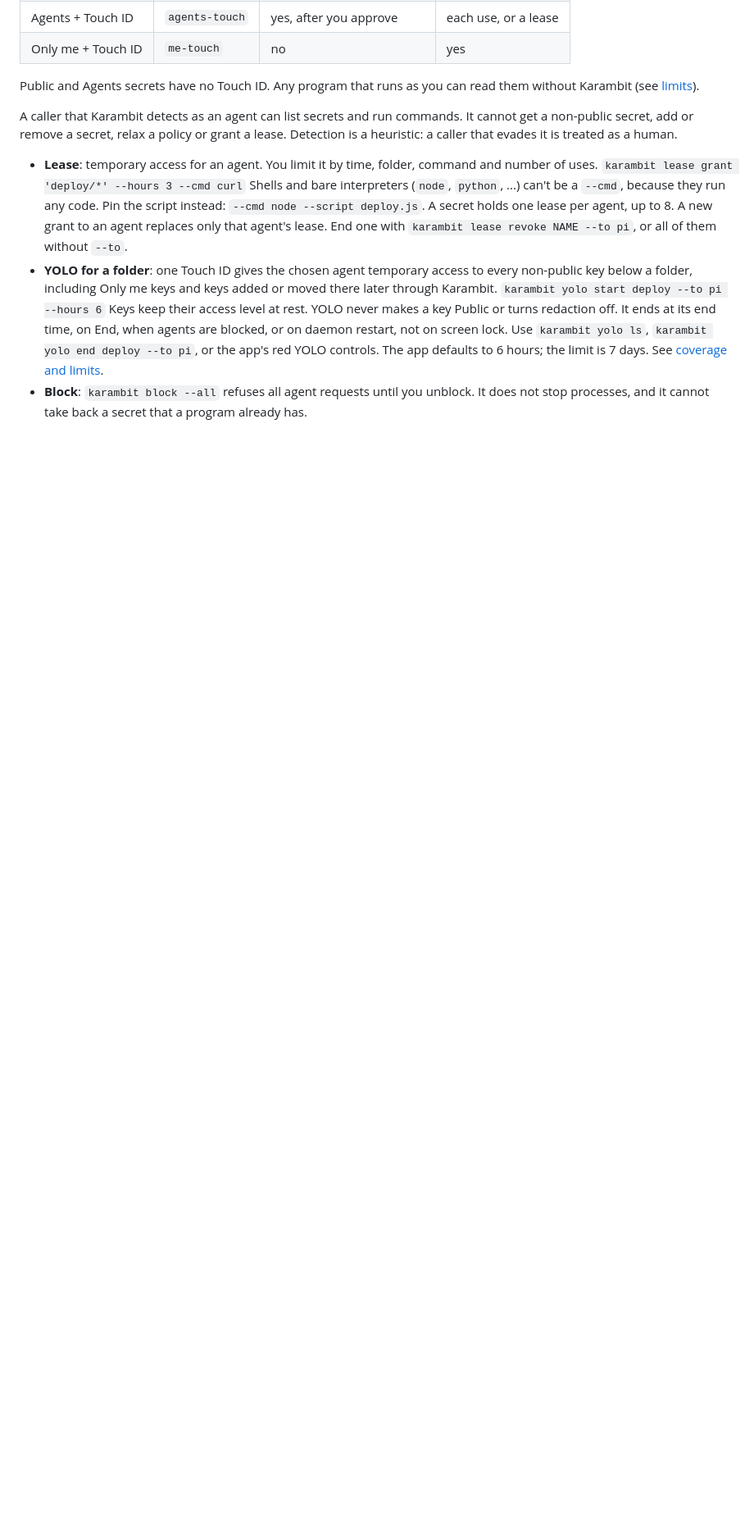
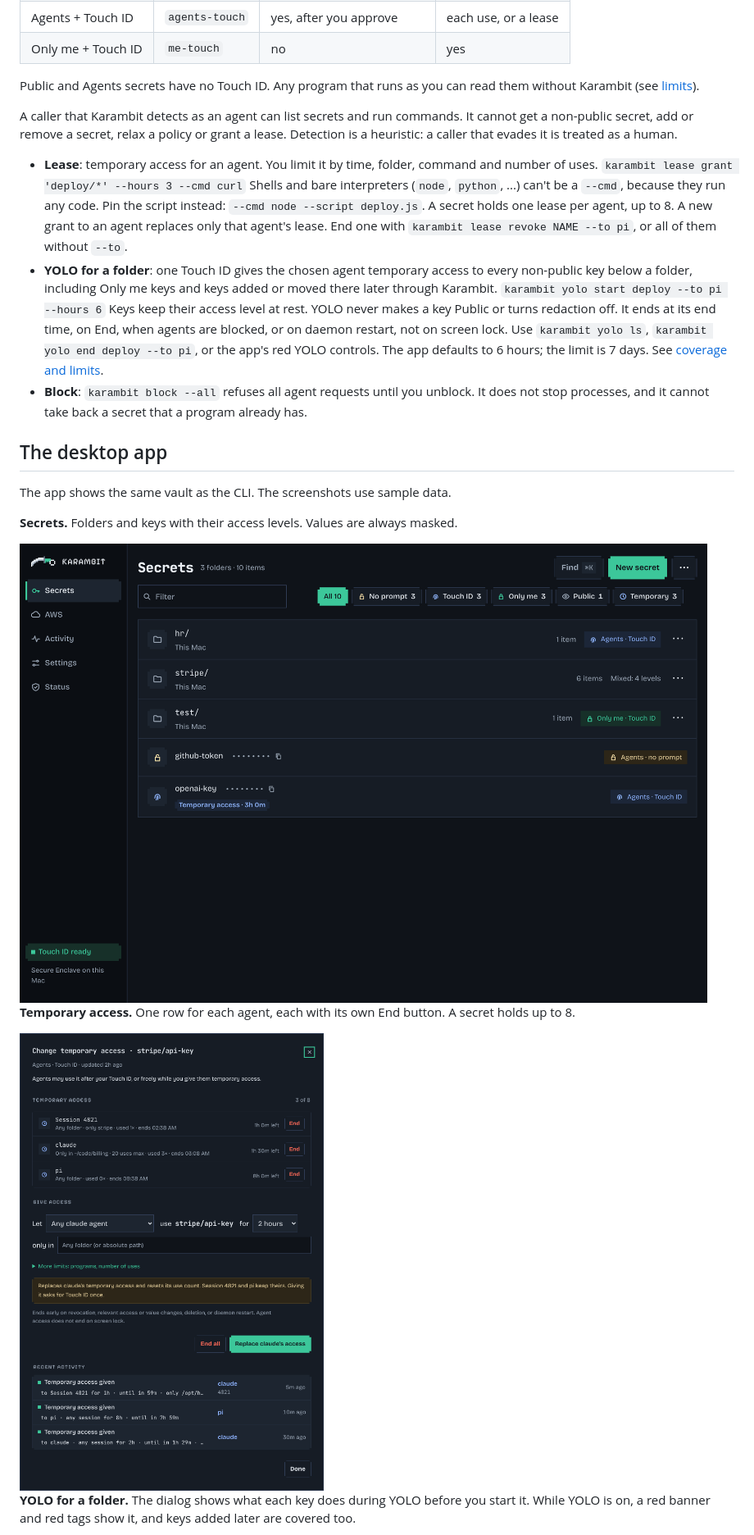
Before and after one commit to AmazingCarbon/karambit, a Markdown page: README.md, the part around one of its changes. Shown at 82% size. GitHub-like rendering; pictures changed too: docs/assets/screenshots/secrets-list.png (added), docs/assets/screenshots/temporary-access.png (added); blank space fills up the shorter version.

```diff
--- a/README.md
+++ b/README.md
@@ -99,3 +103,19 @@ Detection is a heuristic: a caller that evades it is treated as a human.
   The app defaults to 6 hours; the limit is 7 days. See [coverage and limits](docs/reference.md#yolo-for-a-folder).
 - **Block**: `karambit block --all` refuses all agent requests until you unblock.
   It does not stop processes, and it cannot take back a secret that a program already has.
+
+## The desktop app
+
+The app shows the same vault as the CLI. The screenshots use sample data.
+
+**Secrets.** Folders and keys with their access levels. Values are always masked.
+
+<img src="docs/assets/screenshots/secrets-list.png" alt="Secrets list with three folders, two keys, access level badges and filter chips" width="900">
+
+**Temporary access.** One row for each agent, each with its own End button. A secret holds up to 8.
+
+<img src="docs/assets/screenshots/temporary-access.png" alt="Temporary access dialog for stripe/api-key with three agents, the give access form and recent activity" width="600">
+
+**YOLO for a folder.** The dialog shows what each key does during YOLO before you start it.
+While YOLO is on, a red banner and red tags show it, and keys added later are covered too.
+
```
Also changed, not shown: other parts of README.md (+12 -0 lines), docs/assets/screenshots/key-panel.png (added), docs/assets/screenshots/status.png (added), docs/assets/screenshots/yolo-dialog.png (added), docs/assets/screenshots/yolo-on.png (added).
